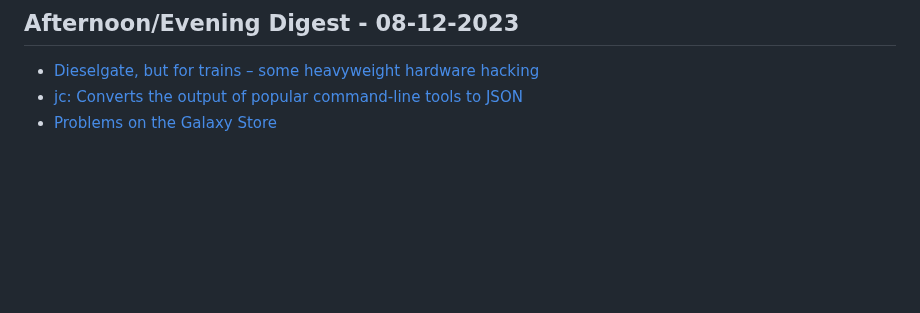
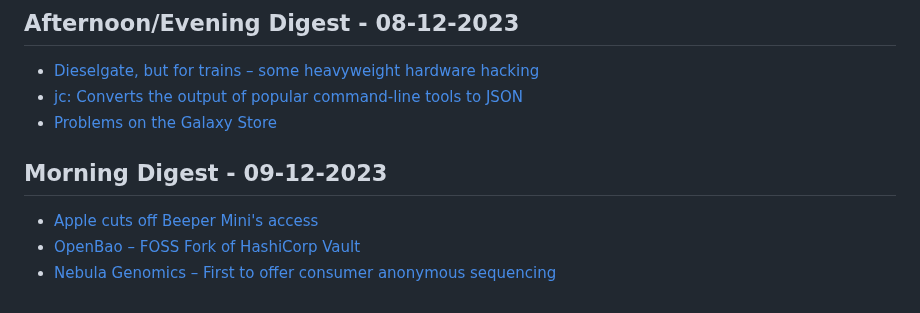
Before and after one commit to aymanxdev/daily-digest, a Markdown page: daily_news.md, the part around the change. Rendered like a GitHub page; blank space fills up the shorter version.

Commit message:
Updated Daily Dev News

```diff
--- a/daily_news.md
+++ b/daily_news.md
@@ -835,3 +835,8 @@
 - [Dieselgate, but for trains – some heavyweight hardware hacking](https://badcyber.com/dieselgate-but-for-trains-some-heavyweight-hardware-hacking/)
 - [jc: Converts the output of popular command-line tools to JSON](https://github.com/kellyjonbrazil/jc)
 - [Problems on the Galaxy Store](https://forum.developer.samsung.com/t/test-confirmation-rejected-too-expensive/28238)
+## Morning Digest - 09-12-2023
+
+- [Apple cuts off Beeper Mini's access](https://techcrunch.com/2023/12/08/apple-cuts-off-beeper-minis-access-after-launch-of-service-that-brought-imessage-to-android/)
+- [OpenBao – FOSS Fork of HashiCorp Vault](https://github.com/openbao/openbao/tree/development)
+- [Nebula Genomics – First to offer consumer anonymous sequencing](https://nebula.org/anonymous-seq/)
```
